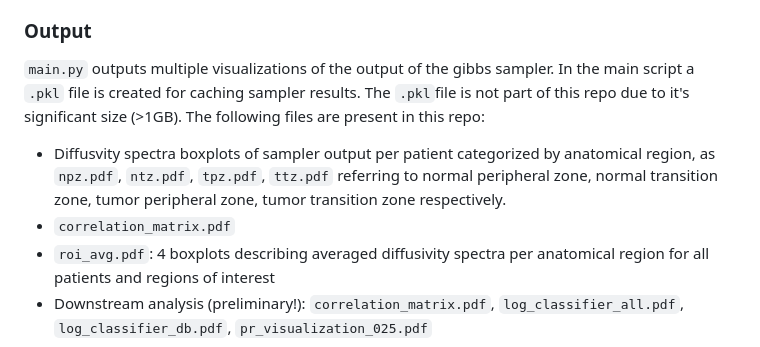
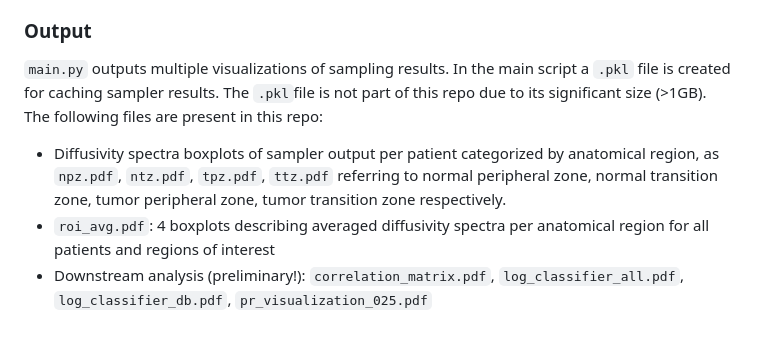
Before and after one commit to PaWeRe/spectra-estimation-dMRI, a Markdown page: README.md, the part around the change. Drawn GitHub-style.

```diff
--- a/README.md
+++ b/README.md
@@ -52,9 +52,8 @@ The `processed_patient_dict.json` (output of `process_data.py`) contains the fol
 
 ### Output
 
-`main.py` outputs multiple visualizations of the output of the gibbs sampler. In the main script a `.pkl` file is created for caching sampler results. The `.pkl`file is not part of this repo due to it's significant size (>1GB). The following files are present in this repo:
-- Diffusvity spectra boxplots of sampler output per patient categorized by anatomical region, as `npz.pdf`, `ntz.pdf`, `tpz.pdf`, `ttz.pdf` referring to normal peripheral zone, normal transition zone, tumor peripheral zone, tumor transition zone respectively.
-- `correlation_matrix.pdf`
+`main.py` outputs multiple visualizations of sampling results. In the main script a `.pkl` file is created for caching sampler results. The `.pkl`file is not part of this repo due to its significant size (>1GB). The following files are present in this repo:
+- Diffusivity spectra boxplots of sampler output per patient categorized by anatomical region, as `npz.pdf`, `ntz.pdf`, `tpz.pdf`, `ttz.pdf` referring to normal peripheral zone, normal transition zone, tumor peripheral zone, tumor transition zone respectively.
 - `roi_avg.pdf`: 4 boxplots describing averaged diffusivity spectra per anatomical region for all patients and regions of interest
 - Downstream analysis (preliminary!): `correlation_matrix.pdf`, `log_classifier_all.pdf`, `log_classifier_db.pdf`, `pr_visualization_025.pdf`
 
```
